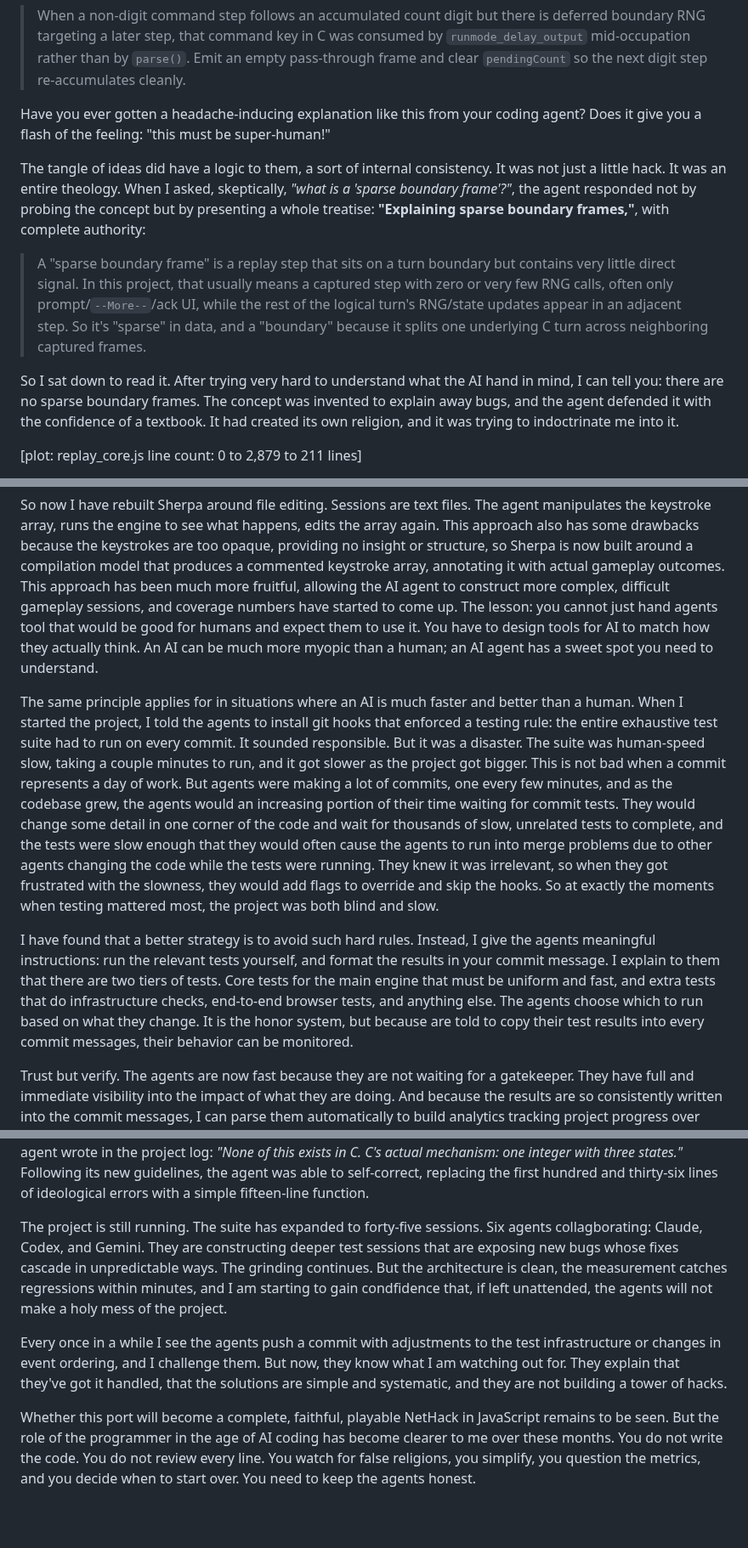
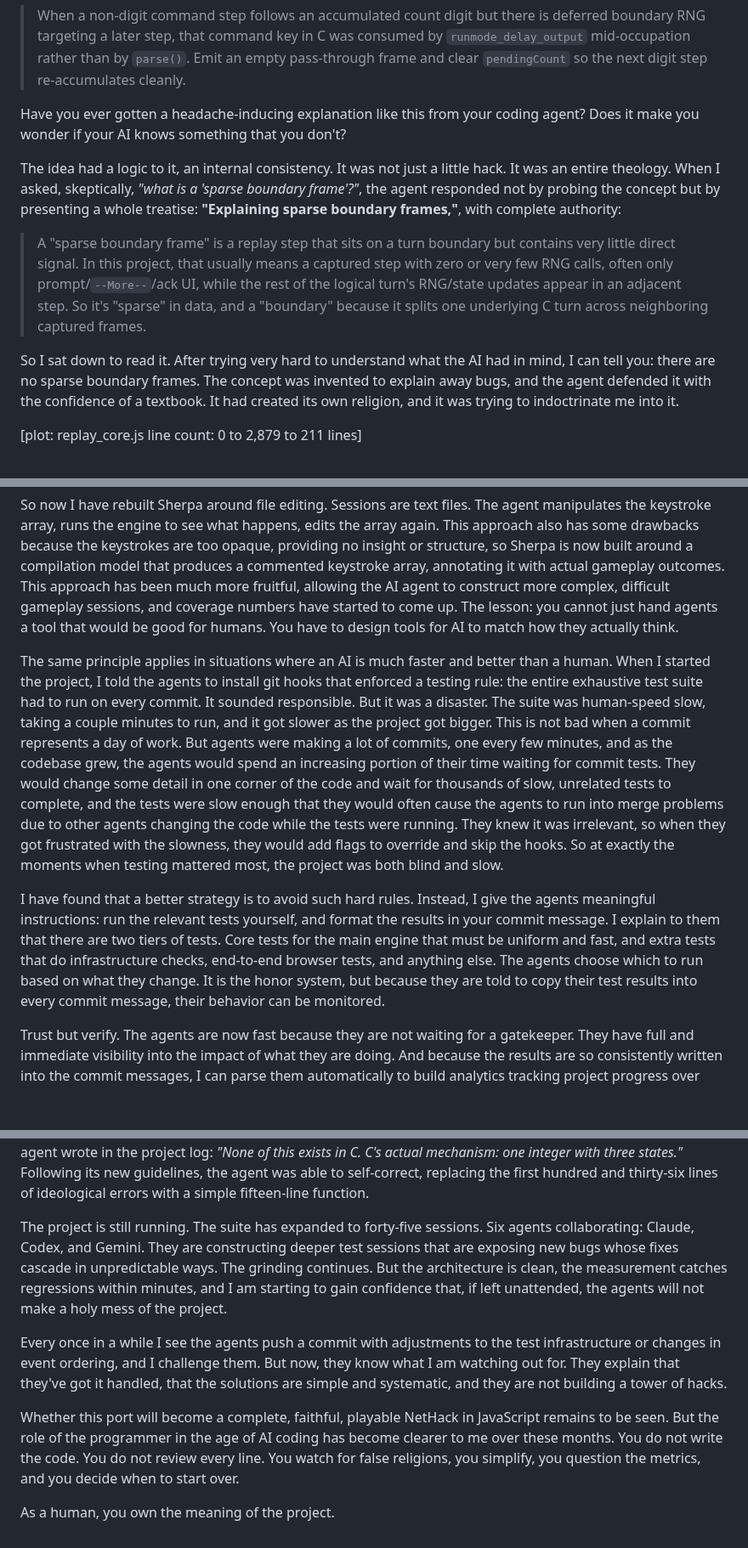
Before and after one commit to davidbau/menace-agents, a Markdown page: data/blog-three-lessons.md, 3 parts joined by grey strips. Shown at 85% size. Drawn GitHub-style; blank space fills up the shorter version.

Commit message:
Update blog-three-lessons.md
Incorporated some suggestions

```diff
--- a/data/blog-three-lessons.md
+++ b/data/blog-three-lessons.md
@@ -85,11 +85,11 @@ real commit message from the agents, explaining the AI theory:
 > `pendingCount` so the next digit step re-accumulates cleanly.
 
 Have you ever gotten a headache-inducing explanation like this from
-your coding agent? Does it give you a flash of the feeling:
-"this must be super-human!"
+your coding agent? Does it make you wonder if your AI knows
+something that you don't?
 
-The tangle of ideas did have a logic to them, a sort of internal
-consistency. It was not just a little hack. It was an entire theology.
+The idea had a logic to it, an internal consistency.
+It was not just a little hack. It was an entire theology.
 When I asked, skeptically, *"what is a 'sparse boundary frame'?"*, the
 agent responded not by probing the concept but by presenting
 a whole treatise: **"Explaining sparse boundary frames,"**, with
@@ -104,7 +104,7 @@ complete authority:
 > across neighboring captured frames.
 
 So I sat down to read it. After trying very hard to understand what the
-AI hand in mind, I can tell you: there are no sparse boundary frames. The
+AI had in mind, I can tell you: there are no sparse boundary frames. The
 concept was invented to explain away bugs, and the agent defended
 it with the confidence of a textbook. It had created its own
 religion, and it was trying to indoctrinate me into it.
@@ -294,12 +294,10 @@ that produces a commented keystroke array, annotating it with actual
 gameplay outcomes.  This approach has been much more fruitful,
 allowing the AI agent to construct more complex, difficult gameplay
 sessions, and coverage numbers have started to come up. The lesson:
-you cannot just hand agents tool that would be good for humans
-and expect them to use it. You have to design tools for AI to match
-how they actually think.  An AI can be much more myopic than a human;
-an AI agent has a sweet spot you need to understand.
+you cannot just hand agents a tool that would be good for humans.
+You have to design tools for AI to match how they actually think.
 
-The same principle applies for in situations where an AI is much
+The same principle applies in situations where an AI is much
 faster and better than a human. When I started the project, I
 told the agents to install git hooks that enforced a testing rule:
 the entire exhaustive test suite had to run on every commit.
@@ -307,7 +305,7 @@ It sounded responsible. But it was a disaster. The suite was
 human-speed slow, taking a couple minutes to run, and it got slower
 as the project got bigger.  This is not bad when a commit represents a day
 of work. But agents were making a lot of commits, one every few
-minutes, and as the codebase grew, the agents would an increasing
+minutes, and as the codebase grew, the agents would spend an increasing
 portion of their time waiting for commit tests.  They would change some
 detail in one corner of the code and wait for thousands of
 slow, unrelated tests to complete, and the tests were slow enough
@@ -325,8 +323,8 @@ message. I explain to them that there are two tiers of tests. Core
 tests for the main engine that must be uniform and fast, and extra
 tests that do infrastructure checks, end-to-end browser tests,
 and anything else. The agents choose which to run based on what
-they change. It is the honor system, but because are told to
-copy their test results into every commit messages, their behavior
+they change. It is the honor system, but because they are told to
+copy their test results into every commit message, their behavior
 can be monitored.
 
 Trust but verify. The agents are now fast because they are not waiting
@@ -406,12 +405,12 @@ self-correct, replacing the first hundred and thirty-six lines of
 ideological errors with a simple fifteen-line function.
 
 The project is still running. The suite has expanded to forty-five
-sessions. Six agents collagborating: Claude, Codex, and Gemini.  They
+sessions. Six agents collaborating: Claude, Codex, and Gemini.  They
 are constructing deeper test sessions that are exposing new bugs
 whose fixes cascade in unpredictable ways. The
 grinding continues. But the architecture is clean, the measurement
 catches regressions within minutes, and I am starting to gain
-condfidence that, if left unattended, the agents will not make
+confidence that, if left unattended, the agents will not make
 a holy mess of the project.
 
 Every once in a while I see the agents push a commit with adjustments
@@ -425,4 +424,6 @@ in JavaScript remains to be seen. But the role of the programmer in
 the age of AI coding has become clearer to me over these months. You
 do not write the code. You do not review every line. You watch for
 false religions, you simplify, you question the metrics, and you decide
-when to start over. You need to keep the agents honest.
+when to start over.
+
+As a human, you own the meaning of the project.
```
Also changed, not shown: other parts of data/blog-three-lessons.md (+7 -6 lines).
